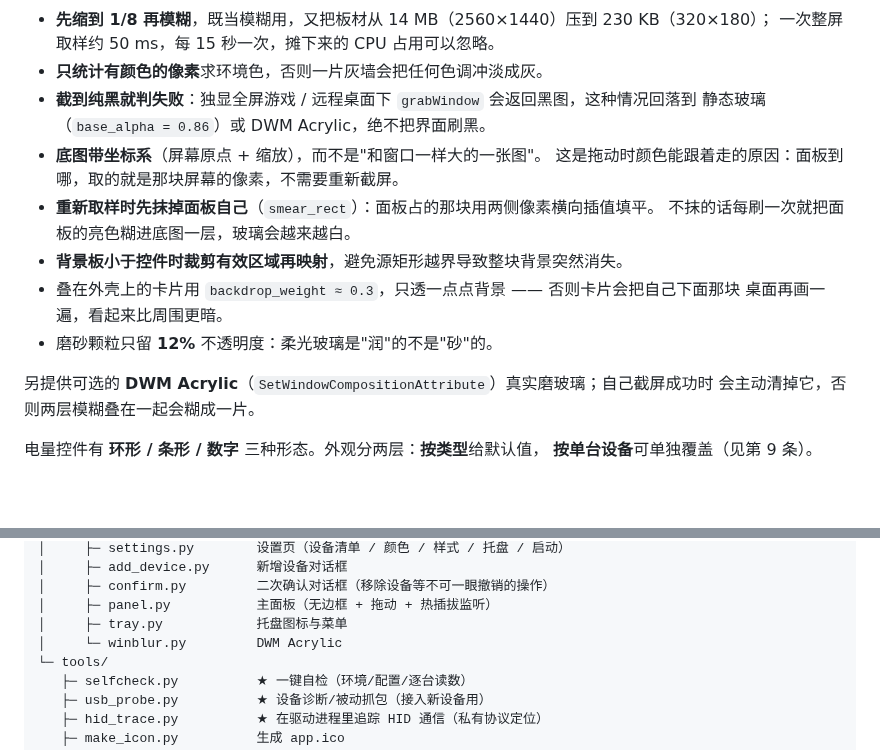
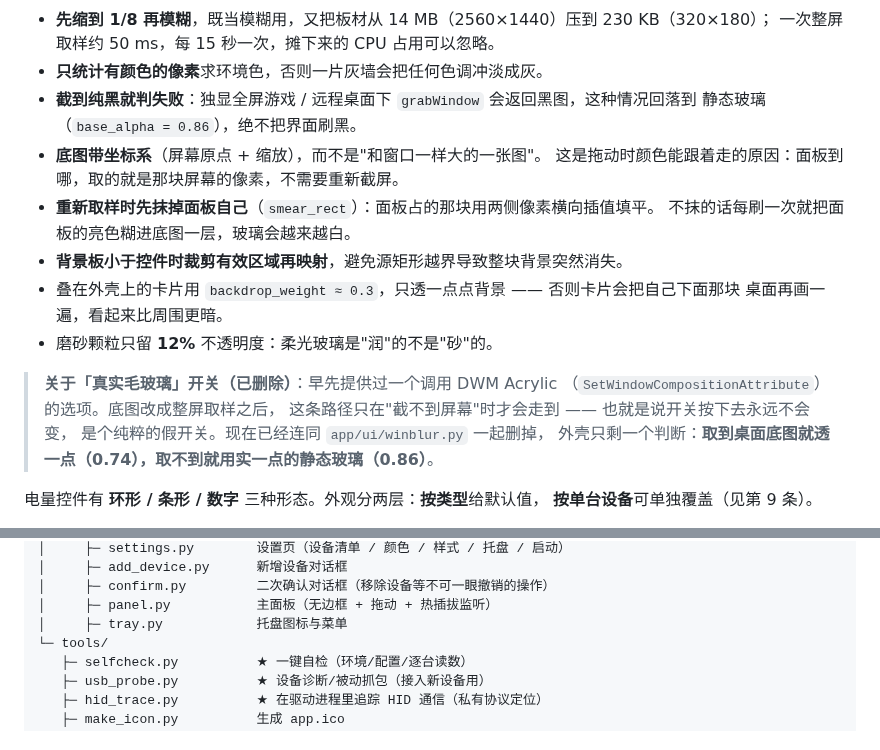
Before and after one commit to Yi-One1/battery_status, a Markdown page: README.md, 2 parts joined by grey strips. Rendered like a GitHub page; blank space fills up the shorter version.

```diff
--- a/README.md
+++ b/README.md
@@ -188,7 +188,7 @@ Windows 就固定报"满"档，`XInputGetCapabilities` 的 `Flags` 里也没有
   一次整屏取样约 50 ms，每 15 秒一次，摊下来的 CPU 占用可以忽略。
 - **只统计有颜色的像素**求环境色，否则一片灰墙会把任何色调冲淡成灰。
 - **截到纯黑就判失败**：独显全屏游戏 / 远程桌面下 `grabWindow` 会返回黑图，这种情况回落到
-  静态玻璃（`base_alpha = 0.86`）或 DWM Acrylic，绝不把界面刷黑。
+  静态玻璃（`base_alpha = 0.86`），绝不把界面刷黑。
 - **底图带坐标系**（屏幕原点 + 缩放），而不是"和窗口一样大的一张图"。
   这是拖动时颜色能跟着走的原因：面板到哪，取的就是那块屏幕的像素，不需要重新截屏。
 - **重新取样时先抹掉面板自己**（`smear_rect`）：面板占的那块用两侧像素横向插值填平。
@@ -198,8 +198,11 @@ Windows 就固定报"满"档，`XInputGetCapabilities` 的 `Flags` 里也没有
   桌面再画一遍，看起来比周围更暗。
 - 磨砂颗粒只留 **12%** 不透明度：柔光玻璃是"润"的不是"砂"的。
 
-另提供可选的 **DWM Acrylic**（`SetWindowCompositionAttribute`）真实磨玻璃；自己截屏成功时
-会主动清掉它，否则两层模糊叠在一起会糊成一片。
+> **关于「真实毛玻璃」开关（已删除）**：早先提供过一个调用 DWM Acrylic
+> （`SetWindowCompositionAttribute`）的选项。底图改成整屏取样之后，
+> 这条路径只在"截不到屏幕"时才会走到 —— 也就是说开关按下去永远不会变，
+> 是个纯粹的假开关。现在已经连同 `app/ui/winblur.py` 一起删掉，
+> 外壳只剩一个判断：**取到桌面底图就透一点（0.74），取不到就用实一点的静态玻璃（0.86）**。
 
 电量控件有 **环形 / 条形 / 数字** 三种形态。外观分两层：**按类型**给默认值，
 **按单台设备**可单独覆盖（见第 9 条）。
@@ -288,7 +291,6 @@ Windows 就固定报"满"档，`XInputGetCapabilities` 的 `Flags` 里也没有
 │     ├─ confirm.py         二次确认对话框（移除设备等不可一眼撤销的操作）
 │     ├─ panel.py           主面板（无边框 + 拖动 + 热插拔监听）
 │     ├─ tray.py            托盘图标与菜单
-│     └─ winblur.py         DWM Acrylic
 └─ tools/
    ├─ selfcheck.py          ★ 一键自检（环境/配置/逐台读数）
    ├─ usb_probe.py          ★ 设备诊断/被动抓包（接入新设备用）
```
Also changed, not shown: preview/panel-demo.png, preview/settings-demo.png, 5 other files.
